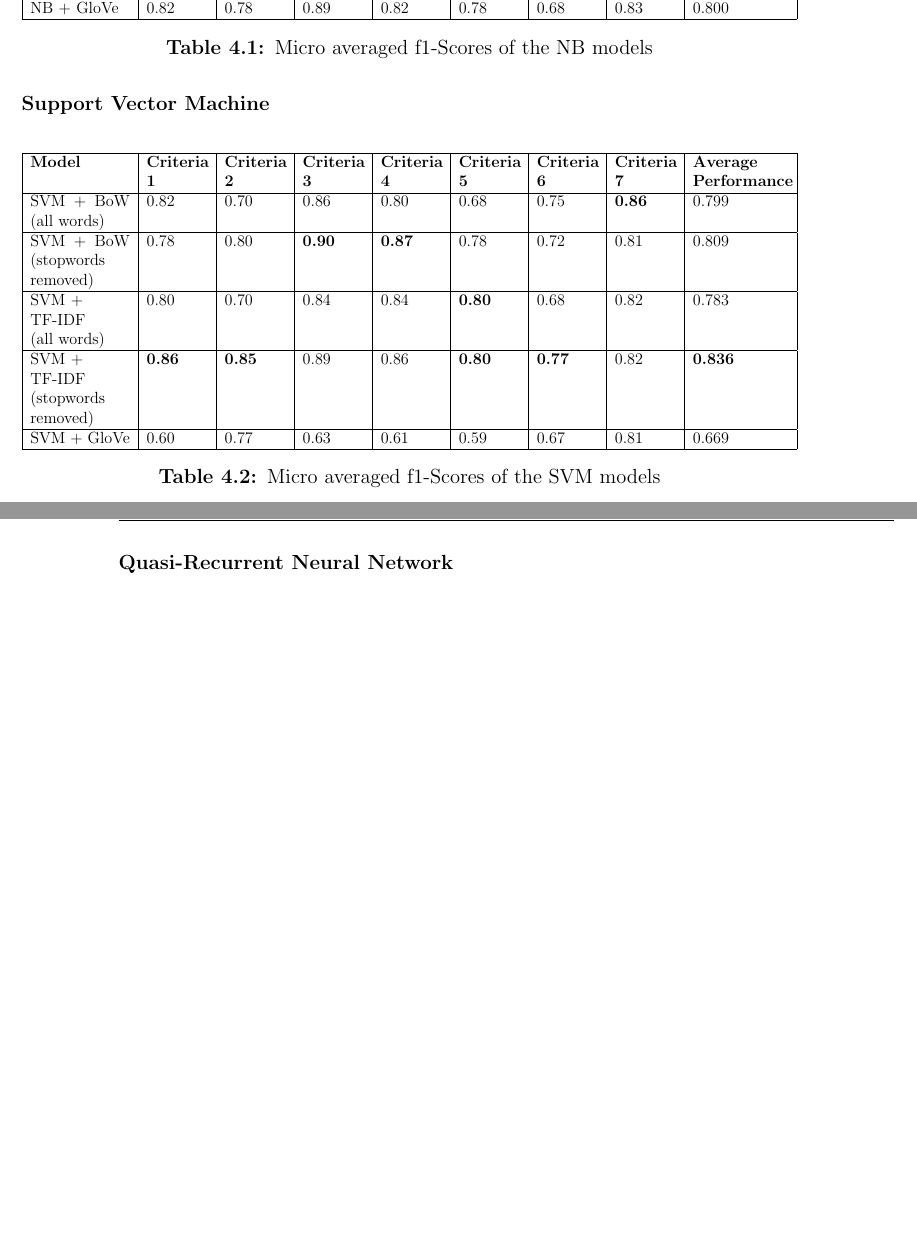
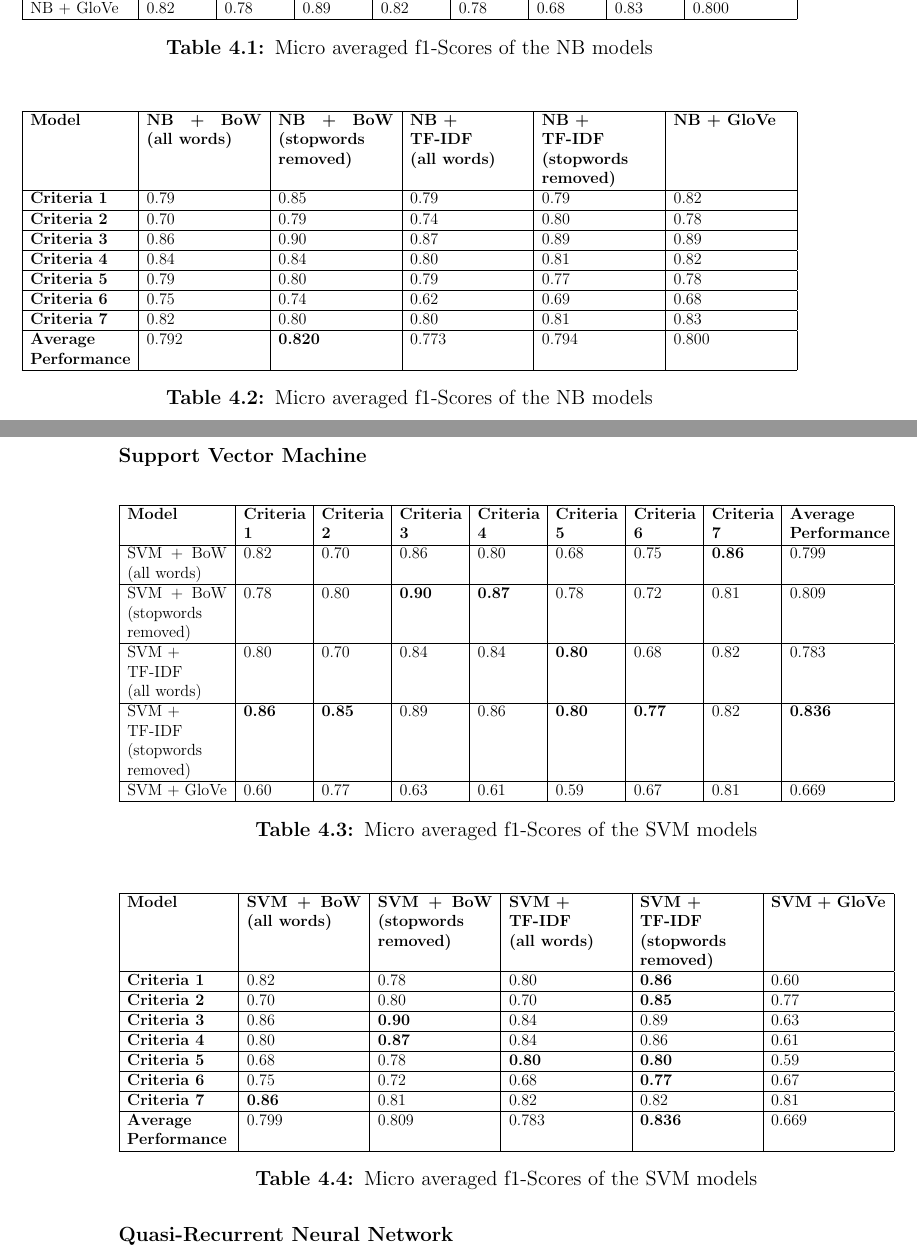
Before and after one commit to DioneJM/Honours-Thesis, a LaTeX thesis (Thesis/Final_Project_Latex_Template.tex): two parts of pages 40 and 41 of 57 before the commit and two parts of pages 40 and 41 of 59 after it, joined at a grey line, cut so that both start at the same text, the shorter picture padded with empty space. The pictures show the PDF file Thesis/Final_Project_Latex_Template.pdf that the author committed with the source.

Commit message:
Added transposed tables for Tables 4.1 - 4.3

```diff
--- a/Thesis/Final_Project_Latex_Template.tex
+++ b/Thesis/Final_Project_Latex_Template.tex
@@ -737,6 +737,45 @@ Performance of the QRNN-based models was lower than what was initially expected,
 	\label{table:PerformanceResultsNB}
 \end{table}
 
+\begin{table}[H]
+	\centering
+	\resizebox{\textwidth}{!}{%
+		\begin{tabular}{|p{2.6cm}|p{3cm}|p{3cm}|p{3cm}|p{3cm}|p{3cm}|}
+
+
+			\hline
+
+			\textbf{Model} & \textbf{NB + BoW (all words)    }                                                                       & \textbf{NB + BoW (stopwords \newline removed)}    & \textbf{NB + \newline TF-IDF \newline (all words) }& \textbf{NB + \newline TF-IDF \newline (stopwords \newline removed)} & \textbf{NB + GloVe}                                                                                                                                                                                                                                                                                                                                    \\
+			\hline
+
+			\textbf{Criteria 1}  & 0.79 & 0.85 & 0.79 & 0.79 & 0.82 \\
+			\hline
+
+			\textbf{Criteria 2} & 0.70 & 0.79 & 0.74 & 0.80 & 0.78 \\
+			\hline
+
+			\textbf{Criteria 3 } & 0.86 & 0.90 & 0.87 & 0.89 & 0.89 \\
+			\hline
+
+			\textbf{Criteria 4}  & 0.84 & 0.84 & 0.80 & 0.81 & 0.82 \\
+			\hline
+
+			\textbf{Criteria 5}  & 0.79 & 0.80 & 0.79 & 0.77 & 0.78 \\
+			\hline
+
+			\textbf{Criteria 6} & 0.75 & 0.74 & 0.62 & 0.69 & 0.68 \\
+			\hline
+
+			\textbf{Criteria 7} & 0.82 & 0.80 & 0.80 & 0.81 & 0.83 \\
+			\hline
+
+			\textbf{Average \newline Performance } & 0.792 & \textbf{0.820} & 0.773 & 0.794 & 0.800      \\
+			\hline
+	\end{tabular}}
+	\caption{Micro averaged f1-Scores of the NB models}
+	\label{table:PerformanceResultsNB}
+\end{table}
+
 \subsubsection{Support Vector Machine}
 
 \begin{table}[H]
@@ -768,6 +807,46 @@ Performance of the QRNN-based models was lower than what was initially expected,
 			\hline
 
 
+
+	\end{tabular}}
+	\caption{Micro averaged f1-Scores of the SVM models}
+	\label{table:PerformanceResultsSVM}
+\end{table}
+
+\begin{table}[H]
+	\centering
+	\resizebox{\textwidth}{!}{%
+		\begin{tabular}{|p{2.7cm}|p{3cm}|p{3cm}|p{3cm}|p{3cm}|p{3cm}|}
+
+
+			\hline
+
+			\textbf{Model} & \textbf{SVM + BoW (all words)    }                                                                       & \textbf{SVM + BoW (stopwords \newline removed)}    & \textbf{SVM + \newline TF-IDF \newline (all words) }& \textbf{SVM + \newline TF-IDF \newline (stopwords \newline removed)} & \textbf{SVM + GloVe}                                                                                                                                                                                                                                                                                                                                    \\
+			\hline
+
+			\textbf{Criteria 1}  & 0.82 & 0.78 & 0.80 & \textbf{0.86} & 0.60 \\
+			\hline
+
+			\textbf{Criteria 2} & 0.70 & 0.80 & 0.70 & \textbf{0.85} & 0.77 \\
+			\hline
+
+			\textbf{Criteria 3 } & 0.86 & \textbf{0.90} & 0.84 & 0.89 & 0.63 \\
+			\hline
+
+			\textbf{Criteria 4}  & 0.80 & \textbf{0.87} & 0.84 & 0.86 & 0.61 \\
+			\hline
+
+			\textbf{Criteria 5}  & 0.68 & 0.78 & \textbf{0.80} & \textbf{0.80} & 0.59 \\
+			\hline
+
+			\textbf{Criteria 6} & 0.75 & 0.72 & 0.68 & \textbf{0.77} & 0.67 \\
+			\hline
+
+			\textbf{Criteria 7} & \textbf{0.86} & 0.81 & 0.82 & 0.82 & 0.81 \\
+			\hline
+
+			\textbf{Average \newline Performance } & 0.799 & 0.809 & 0.783 & \textbf{0.836} & 0.669      \\
+			\hline
 	\end{tabular}}
 	\caption{Micro averaged f1-Scores of the SVM models}
 	\label{table:PerformanceResultsSVM}
@@ -796,3 +888,29 @@ Performance of the QRNN-based models was lower than what was initially expected,
+			\hline
+
+			\textbf{Criteria 1}  & 0.38 & \textbf{0.42}  \\
+			\hline
+
+			\textbf{Criteria 2} & 0.36 & \textbf{0.39 } \\
+			\hline
+
+			\textbf{Criteria 3 } & 0.41 & \textbf{0.44}  \\
+			\hline
+
+			\textbf{Criteria 4}  & 0.37 & \textbf{0.40} \\
+			\hline
+
+			\textbf{Criteria 5}  & 0.36 & \textbf{0.41} \\
+			\hline
+
+			\textbf{Criteria 6} & 0.38 & \textbf{0.41}  \\
+			\hline
+
+			\textbf{Criteria 7} & 0.39 & \textbf{0.43} \\
+			\hline
+
+			\textbf{Average \newline Performance } & 0.379 & \textbf{0.414} \\
+			\hline
+	\end{tabular}
 	\caption{Micro averaged f1-Scores of the QRNN models}
 	\label{table:PerformanceResultsQRNN}
 \end{table}
```
Also changed, not shown: Thesis/Chapter4v2.pdf (added), Thesis/Final_Project_Latex_Template.pdf, Thesis/Final_Project_Latex_Template.tex (15 more changed lines), 7 other files.
